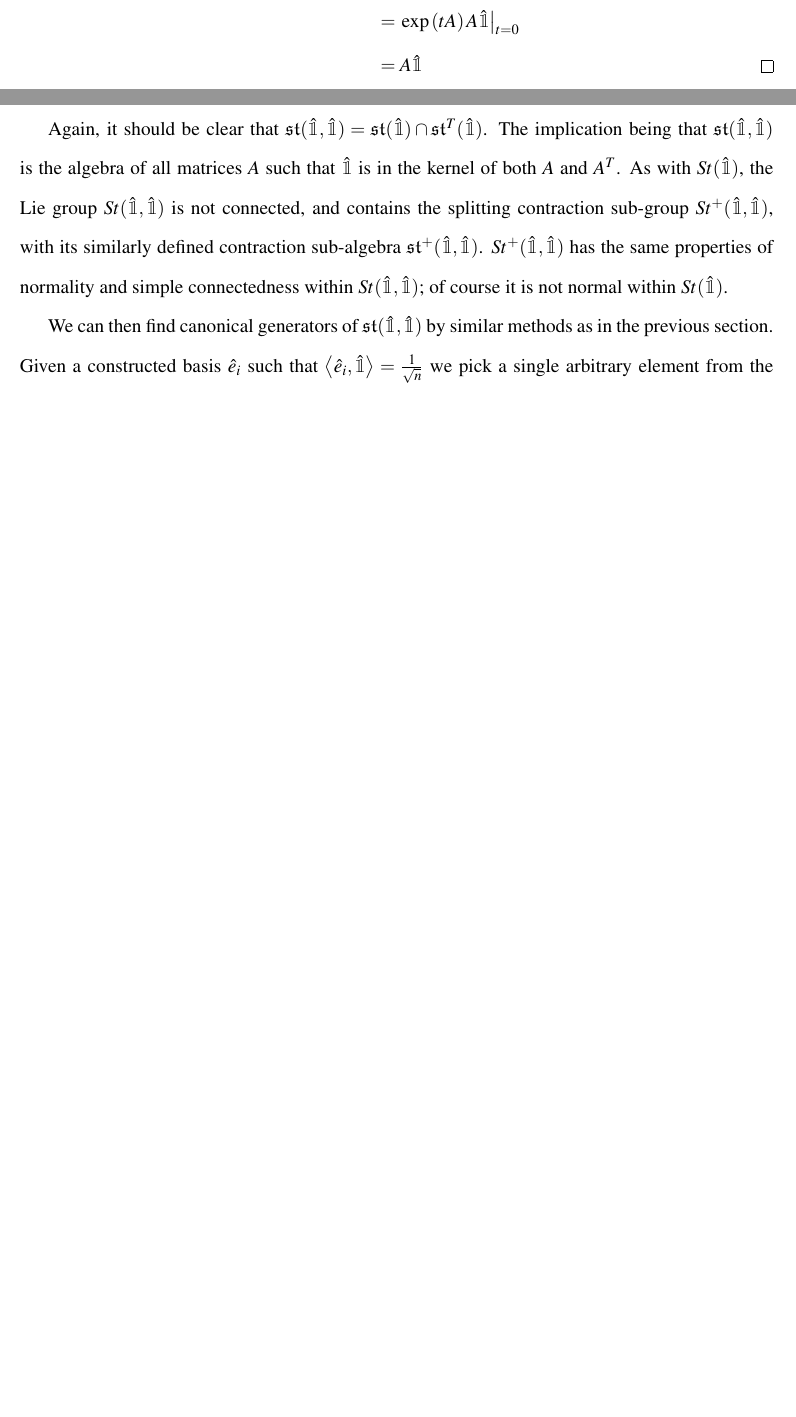
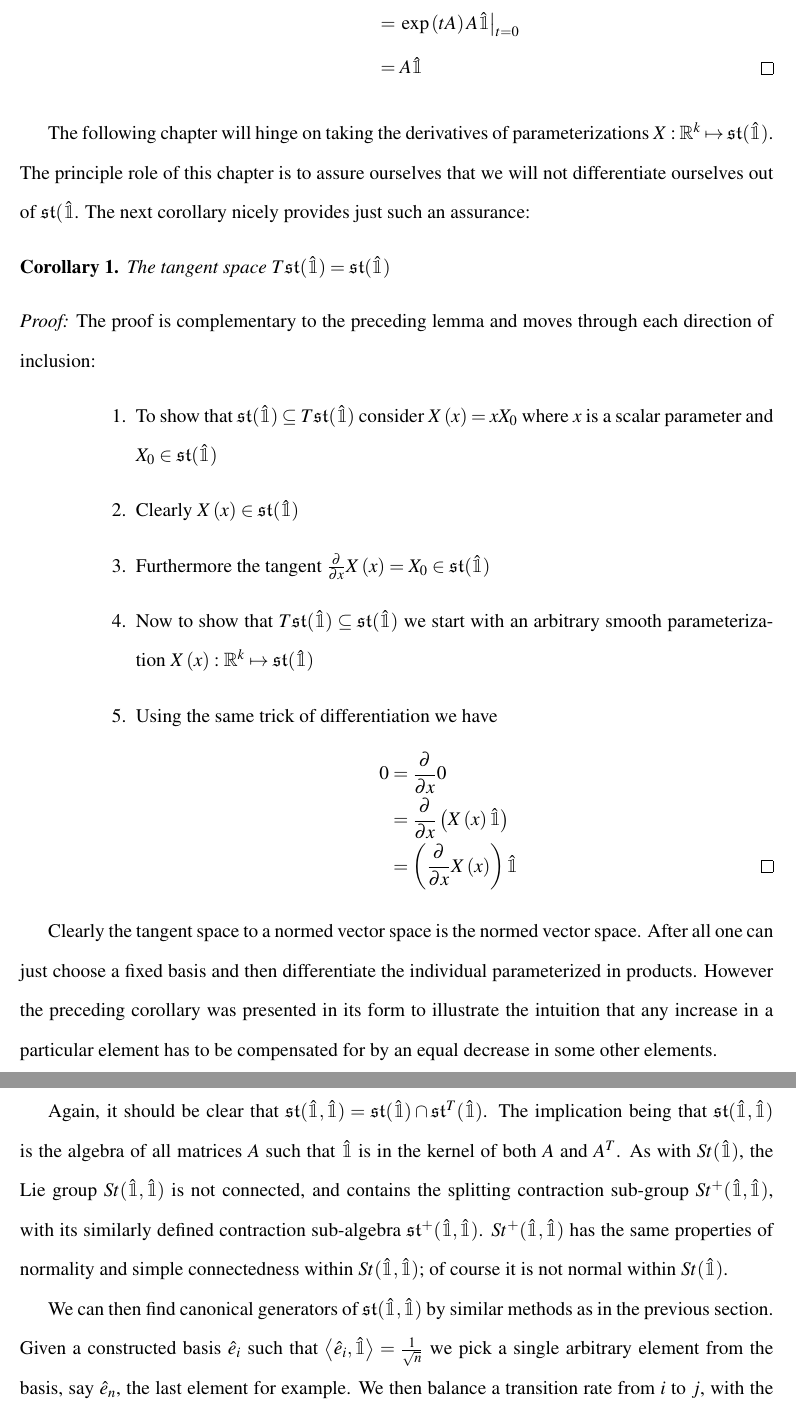
Before and after one commit to aaronsheldon/markov-lie-frechet, a LaTeX thesis (project-main.tex, which reads project-chapter-2.tex): two parts of pages 15 and 26 of 44 before the commit and two parts of pages 15 and 27 of 45 after it, joined at a grey line, cut so that both start at the same text, the shorter picture padded with empty space. The pictures show the PDF file project-main.pdf that the author committed with the source.

Commit message:
lay foundation for chapter 3 by proving closure of tangent spaces

```diff
--- a/project-chapter-2.tex
+++ b/project-chapter-2.tex
@@ -122,6 +122,42 @@ such that $\hat{\mathbbm{1}}$ is in the kernel of each operator.
 		\end{IEEEeqnarray*}
 	\end{enumerate}
 \end{IEEEproof}
+
+The following chapter will hinge on taking the derivatives of parameterizations
+$X : \mathbb{R}^k \mapsto \mathfrak{st}(\hat{\mathbbm{1}})$. The principle role
+of this chapter is to assure ourselves that we will not differentiate ourselves
+out of $\mathfrak{st}(\hat{\mathbbm{1}}$. The next corollary nicely provides
+just such an assurance:
+
+\begin{corollary}
+	The tangent space $T\mathfrak{st}(\hat{\mathbbm{1}}) = \mathfrak{st}(\hat{\mathbbm{1}})$
+\end{corollary}
+
+\begin{IEEEproof}
+	The proof is complementary to the preceding lemma and moves through each
+	direction of inclusion:
+	\begin{enumerate}
+		\item To show that $\mathfrak{st}(\hat{\mathbbm{1}})\subseteq T\mathfrak{st}(\hat{\mathbbm{1}})$
+		consider $X\left(x\right) = x X_0$ where $x$ is a scalar parameter and $X_0 \in \mathfrak{st}(\hat{\mathbbm{1}})$
+		\item Clearly $X\left(x\right) \in \mathfrak{st}(\hat{\mathbbm{1}})$
+		\item Furthermore the tangent $\frac{\partial}{\partial x} X\left(x\right) = X_0 \in \mathfrak{st}(\hat{\mathbbm{1}})$
+		\item Now to show that $T \mathfrak{st}(\hat{\mathbbm{1}}) \subseteq \mathfrak{st}(\hat{\mathbbm{1}})$
+		we start with an arbitrary smooth parameterization $X\left(x\right) : \mathbb{R}^k \mapsto \mathfrak{st}(\hat{\mathbbm{1}})$
+		\item Using the same trick of differentiation we have
+		\begin{IEEEeqnarray*}{+rCl+x*}
+			0 & = & \frac{\partial}{\partial x} 0\\
+				& = & \frac{\partial}{\partial x} \left( X\left(x\right) \hat{\mathbbm{1}}\right)\\
+				& = & \left(\frac{\partial}{\partial x} X\left(x\right)\right) \hat{\mathbbm{1}} & \IEEEQEDhere
+		\end{IEEEeqnarray*}
+	\end{enumerate}
+\end{IEEEproof}
+
+Clearly the tangent space to a normed vector space is the normed vector space.
+After all one can just choose a fixed basis and then differentiate the
+individual parameterized in products. However the preceding corollary was
+presented in its form to illustrate the intuition that any increase in a
+particular element has to be compensated for by an equal decrease in some other
+elements.
 
 Over an $n$ dimensional vector space, the condition on a matrix $A$ that $A \hat{\mathbbm{1}} = 0$
 places $n$ constraints on the $n^2$ dimensions of $A$. This leaves $n^2 - n$
```
Also changed, not shown: project-main.pdf.
